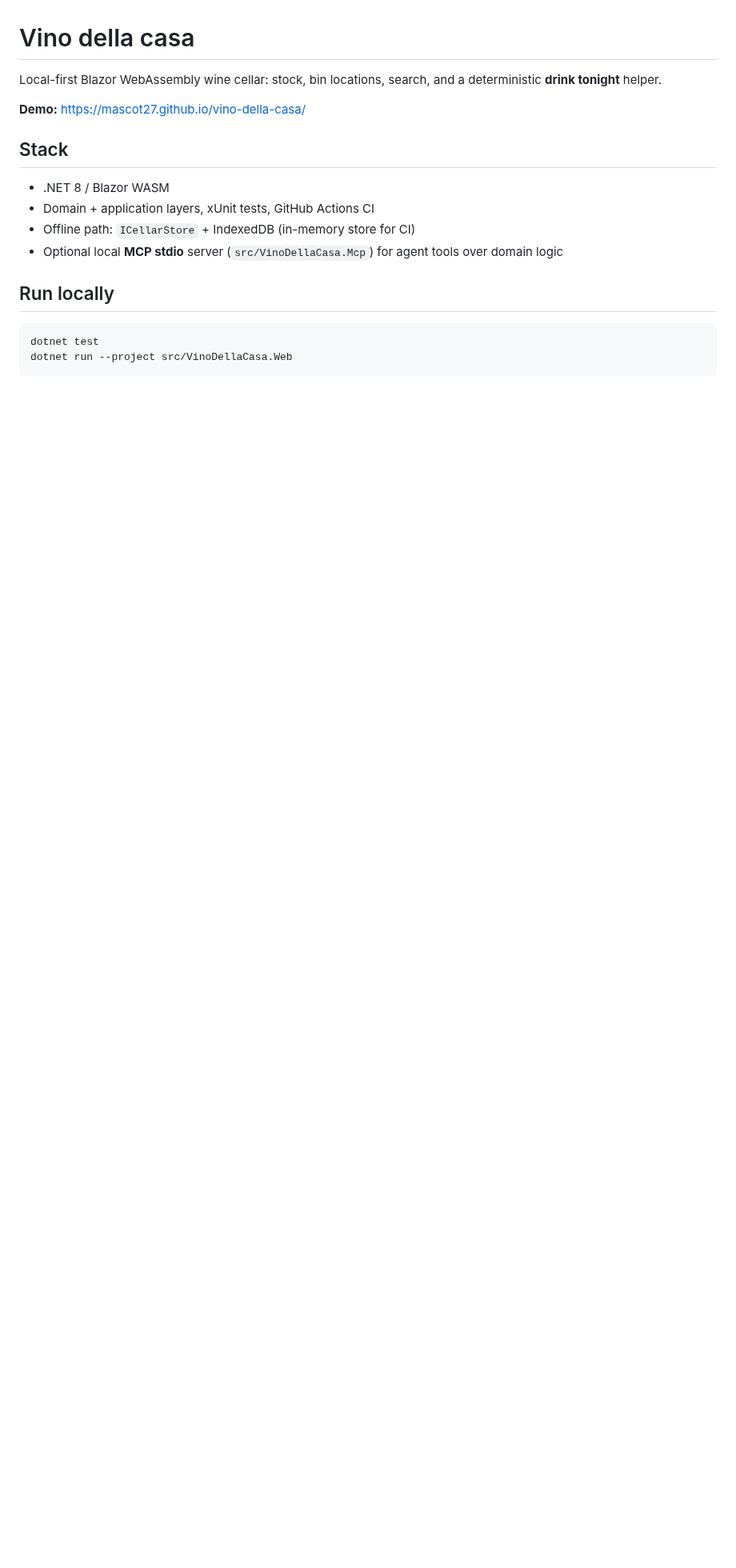
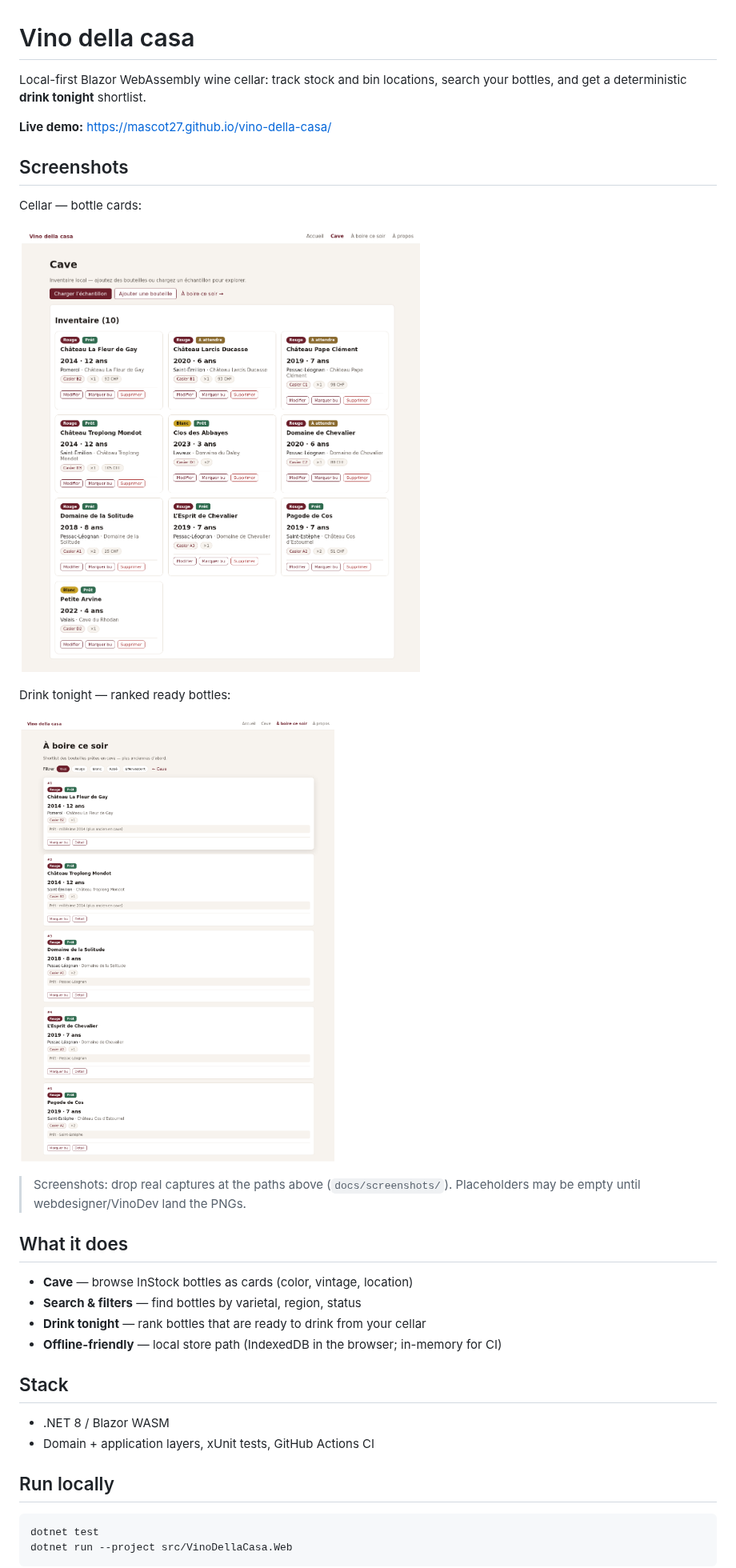
Before and after one commit to mascot27/vino-della-casa, a Markdown page: README.md, the part around one of its changes. Shown at 80% size. Rendered like a GitHub page; pictures changed too: docs/screenshots/cave.png (added), docs/screenshots/drink-tonight.png (added); blank space fills up the shorter version.

```diff
--- a/README.md
+++ b/README.md
@@ -1,15 +1,32 @@
 # Vino della casa
 
-Local-first Blazor WebAssembly wine cellar: stock, bin locations, search, and a deterministic **drink tonight** helper.
+Local-first Blazor WebAssembly wine cellar: track stock and bin locations, search your bottles, and get a deterministic **drink tonight** shortlist.
 
-**Demo:** https://mascot27.github.io/vino-della-casa/
+**Live demo:** https://mascot27.github.io/vino-della-casa/
+
+## Screenshots
+
+Cellar — bottle cards:
+
+![Cellar — bottle cards](docs/screenshots/cave.png)
+
+Drink tonight — ranked ready bottles:
+
+![Drink tonight — ranked ready bottles](docs/screenshots/drink-tonight.png)
+
+> Screenshots: drop real captures at the paths above (`docs/screenshots/`). Placeholders may be empty until webdesigner/VinoDev land the PNGs.
+
+## What it does
+
+- **Cave** — browse InStock bottles as cards (color, vintage, location)
+- **Search & filters** — find bottles by varietal, region, status
+- **Drink tonight** — rank bottles that are ready to drink from your cellar
+- **Offline-friendly** — local store path (IndexedDB in the browser; in-memory for CI)
 
 ## Stack
 
 - .NET 8 / Blazor WASM
 - Domain + application layers, xUnit tests, GitHub Actions CI
-- Offline path: `ICellarStore` + IndexedDB (in-memory store for CI)
-- Optional local **MCP stdio** server (`src/VinoDellaCasa.Mcp`) for agent tools over domain logic
 
 ## Run locally
 
```
Also changed, not shown: other parts of README.md (+3 -60 lines), docs/screenshots/README.md (added, +12 -0 lines), docs/screenshots/about.png (added).
